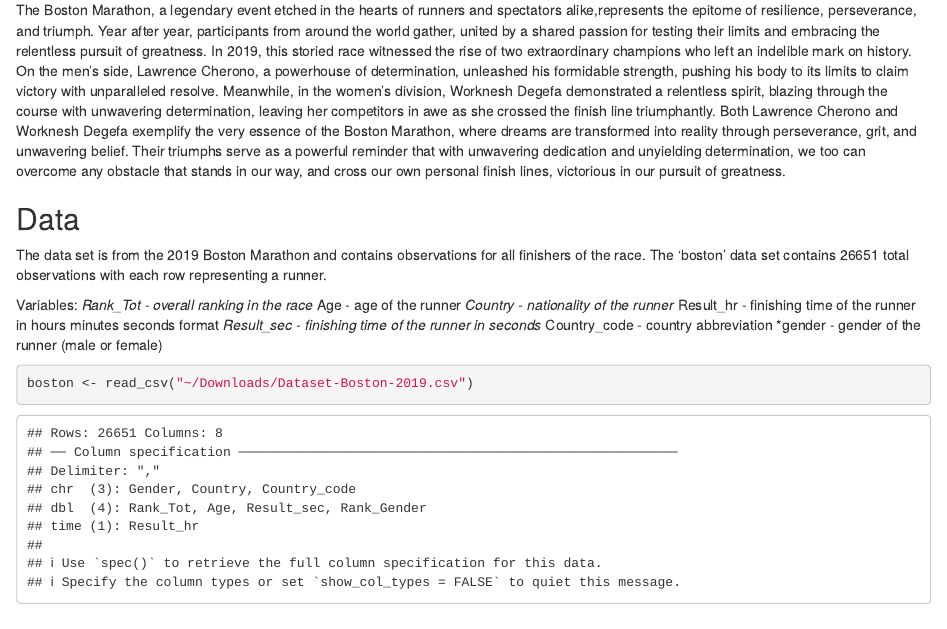
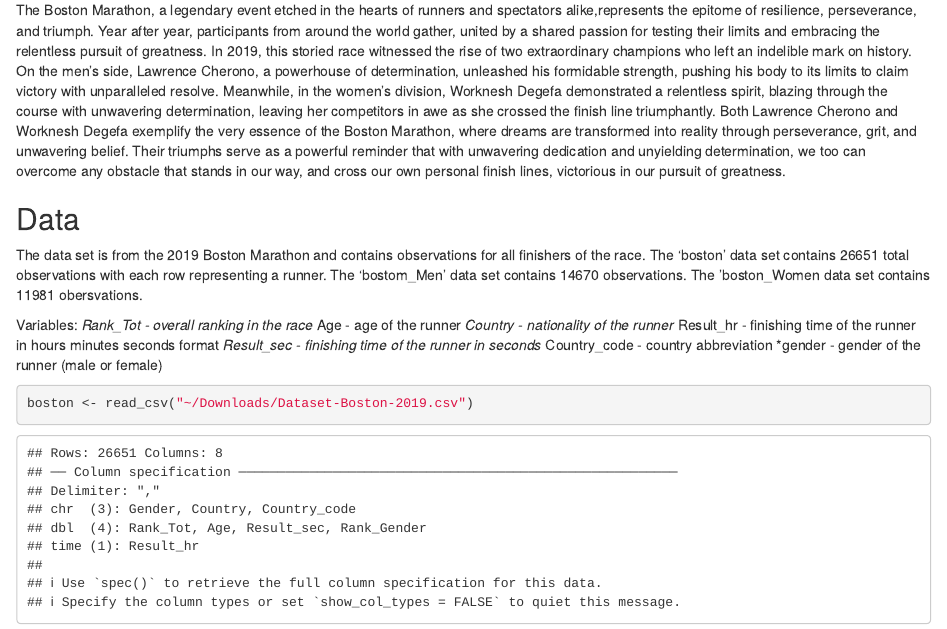
Before and after one commit to iramler/slu_score, an R Markdown document (boston_marathon/boston_different_means.Rmd): the page in a window 1100 px wide, from 180 px down. Rendered offline with R 4.5, knitr and Pandoc, with nearby package versions.

Commit message:
updated boston marathon

```diff
--- a/boston_marathon/boston_different_means.Rmd
+++ b/boston_marathon/boston_different_means.Rmd
@@ -34,6 +34,8 @@
 
 The data set is from the 2019 Boston Marathon and contains observations for all finishers of the race.
 The 'boston' data set contains 26651 total observations with each row representing a runner.
+The 'bostom_Men' data set contains 14670 observations.
+The 'boston_Women data set contains 11981 obersvations.
 
 
 Variables:
```
